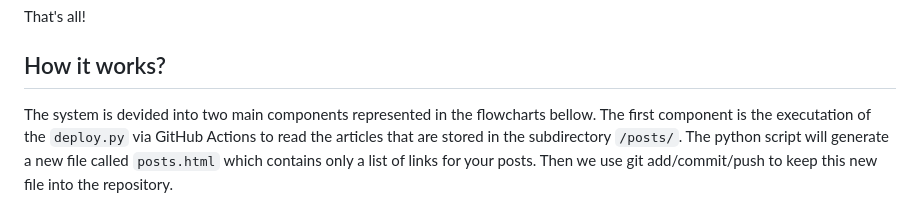
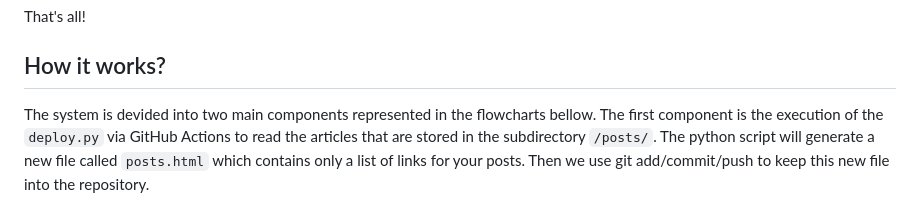
Before and after one commit to phydev/PyBlog, a Markdown page: README.md, the part around the change. Drawn GitHub-style.

Commit message:
Fix typo in readme

```diff
--- a/README.md
+++ b/README.md
@@ -74,7 +74,7 @@ That's all!
 
 ## How it works?
 
-The system is devided into two main components represented in the flowcharts bellow. The first component is the executation of the `deploy.py` via GitHub Actions to read the articles that are stored in the subdirectory `/posts/`. The python script will generate a new file called `posts.html` which contains only a list of links for your posts. Then we use git add/commit/push to keep this new file into the repository.
+The system is devided into two main components represented in the flowcharts bellow. The first component is the execution of the `deploy.py` via GitHub Actions to read the articles that are stored in the subdirectory `/posts/`. The python script will generate a new file called `posts.html` which contains only a list of links for your posts. Then we use git add/commit/push to keep this new file into the repository.
 
 ![PyBlog flowchart](https://github.com/phydev/PyBlog/blob/700c28a352072e341ca8e047e8a196da23681a0e/docs/PyBlog.png)
 
```
